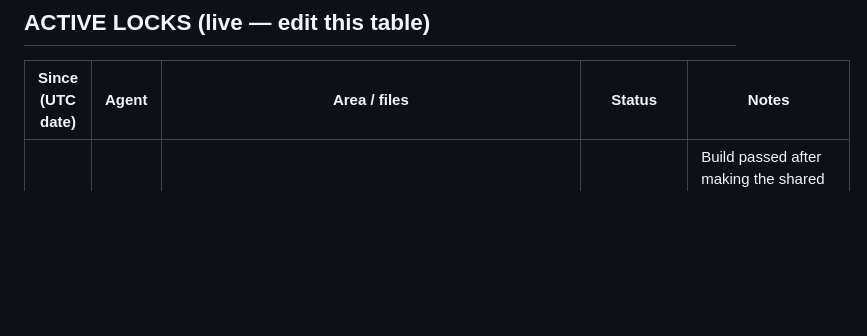
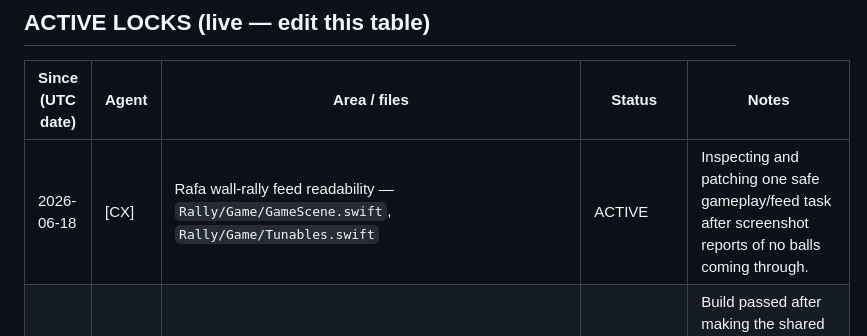
Before and after one commit to marcelozap/Rally, a Markdown page: RALLY_AGENT_LOCK.md, the part around the change. Drawn GitHub-style; blank space fills up the shorter version.

Commit message:
[lock] CX claims wall-rally feed readability

```diff
--- a/RALLY_AGENT_LOCK.md
+++ b/RALLY_AGENT_LOCK.md
@@ -36,6 +36,7 @@ A lock is cooperative — it only works if both agents check it first. That chec
 
 | Since (UTC date) | Agent | Area / files | Status | Notes |
 |------------------|-------|--------------|--------|-------|
+| 2026-06-18 | [CX] | Rafa wall-rally feed readability — `Rally/Game/GameScene.swift`, `Rally/Game/Tunables.swift` | ACTIVE | Inspecting and patching one safe gameplay/feed task after screenshot reports of no balls coming through. |
 | 2026-06-18 | [CX] | Avatar nose readability — `Rally/Features/Avatar/RallyAvatarView.swift`, `Rally/Game/GameScene.swift` | RELEASED | Build passed after making the shared SwiftUI/GameScene nose stroke visible at iPhone scale without changing avatar identity. |
 | 2026-06-18 | [CX] | Rafa camera/avatar readability — `Rally/Game/GameScene.swift`, `Rally/Game/Tunables.swift`, `Rally/Features/Avatar/RallyAvatarGeometry.swift` | RELEASED | Build passed after larger gameplay avatar scale, stronger gameplay-scale face details, lower shared hair fringe, corrected mouth runtime anchor, and stronger toe-out stance. |
 | 2026-06-13 | [CC] | Avatar identity render — `RallyAvatarView.swift`, `RallyAvatarGeometry.swift`, `Rally/Game/GameScene.swift` (head/hair block) | RELEASED | Claude Code session canceled by user; stale hold released so Codex can repair the runtime drift bug. |
```
